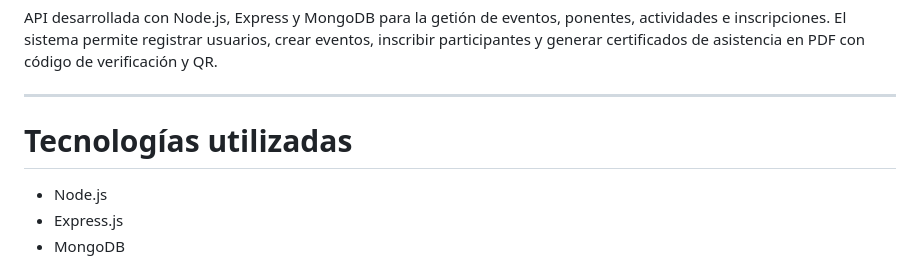
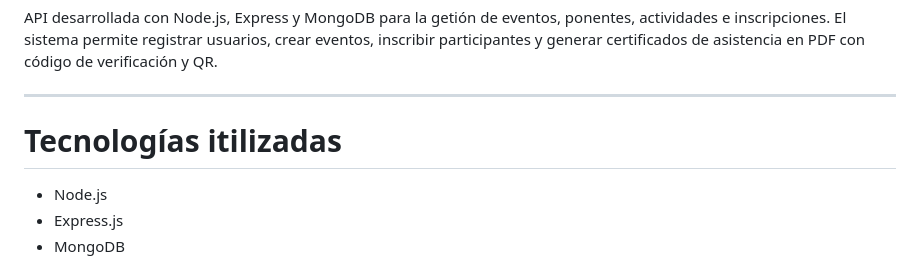
Before and after one commit to AngelGarcia18-cmd/sistema-reservas-api, a Markdown page: README.md, the part around the change. Rendered like a GitHub page.

Commit message:
Actualización README

```diff
--- a/README.md
+++ b/README.md
@@ -5,7 +5,7 @@ El sistema permite registrar usuarios, crear eventos, inscribir participantes y
 
 ---
 
-# Tecnologías utilizadas
+# Tecnologías itilizadas
 
 - Node.js
 - Express.js
```
